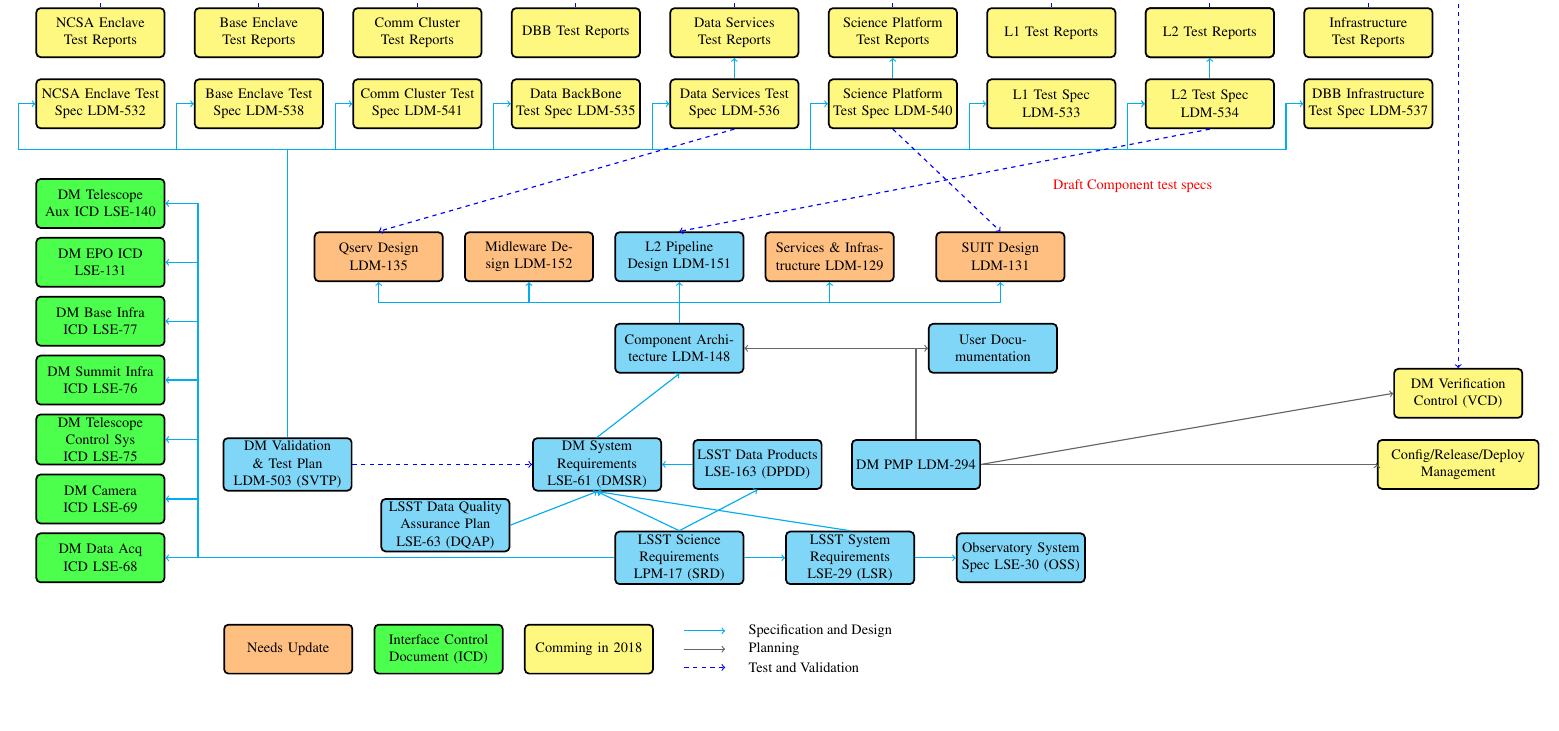
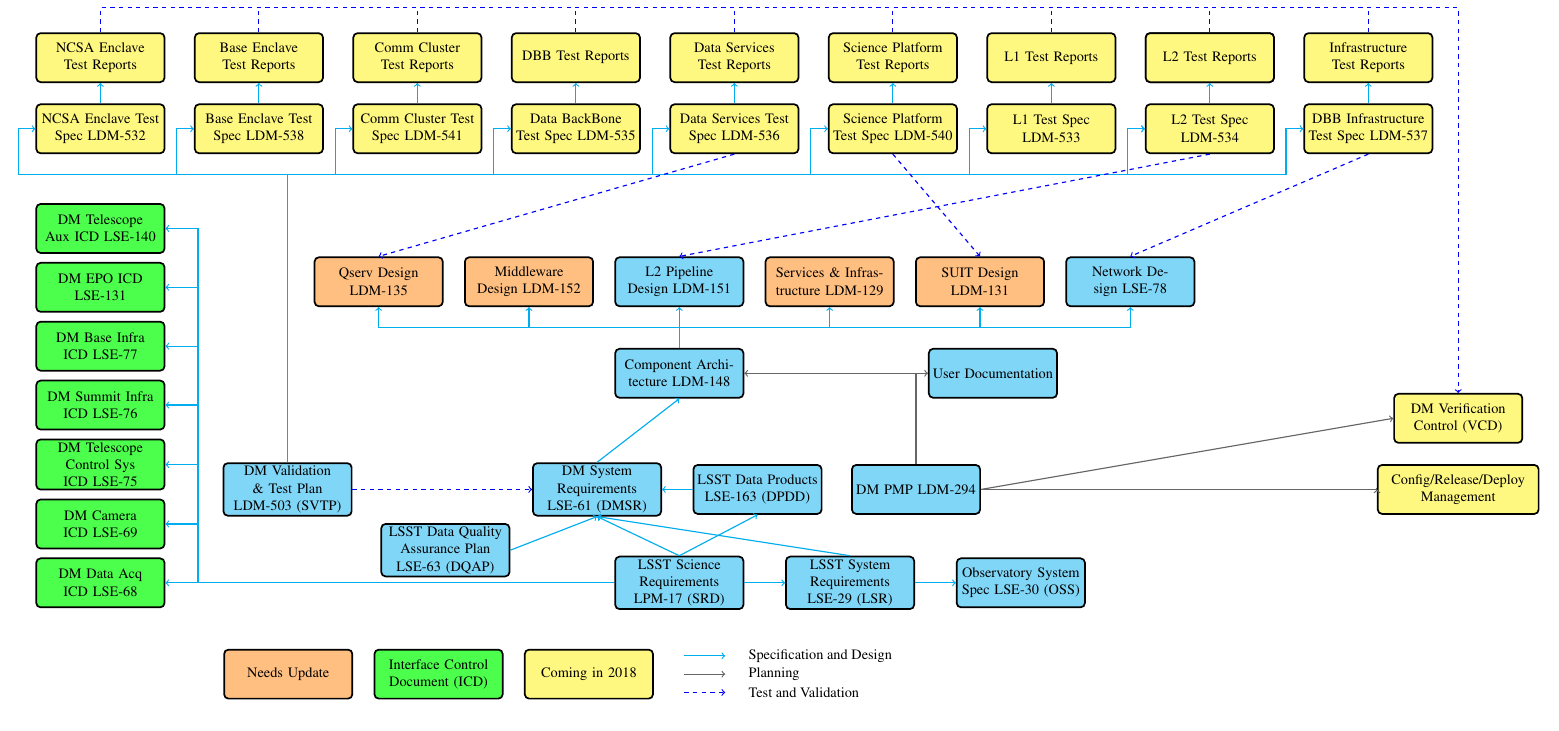
Before and after one commit to lsst-dm/images, a LaTeX document (DocTree.tex): part of the page, cut so that both start at the same text. Compiled offline with pdfLaTeX.

Commit message:
lines and typos

```diff
--- a/DocTree.tex
+++ b/DocTree.tex
@@ -22,7 +22,7 @@
 \setlayoutscale{0.5}\setlabelfont{\tiny}\printheadingsfalse\printparametersfalse
 \currentpage\pagedesign}
 
-\hypersetup{pdftitle={DM doc tree }, pdfsubject={Documentaiton tree for LSST DM }, pdfauthor={ William O'Mullane}}
+\hypersetup{pdftitle={DM doc tree }, pdfsubject={Documentation tree for LSST DM }, pdfauthor={ William O'Mullane}}
 
 \input{styles}
 
@@ -55,7 +55,7 @@
 	\node(legend3r) [right=1cm of legend3] {};
 	\draw[tline] (legend3) to (legend3r);
 	\node(ttext) [right= 2mm of legend3r] {Test and Validation};
-        \node (nf) [docboxm, left=5mm of legend2] { Comming in 2018};
+        \node (nf) [docboxm, left=5mm of legend2] { Coming in 2018};
 	\node (icd) [docboxicd, left=5mm of nf] { Interface Control Document (ICD) };
 	\node (upd) [docboxu, left=5mm of icd] { Needs Update};
 %%%
@@ -75,11 +75,12 @@
     \node (compd)  [docbox, above=21mm of srp.north] { Component Architecture  LDM-148};
 
     \node (plc)  [docbox, above=10mm of compd] {L2 Pipeline Design LDM-151};
-    \node (mwc)  [docboxu, left=5mm of plc] { Midleware Design LDM-152};
+    \node (mwc)  [docboxu, left=5mm of plc] { Middleware Design LDM-152};
     \node (qservc)  [docboxu, left=5mm of mwc] { Qserv Design LDM-135};
     \node (infrac)  [docboxu, right=5mm of plc] { Services \& Infrastructure LDM-129};
-    \node (suitr) [docboxu, right=10mm of infrac.east] { SUIT Design LDM-131};
-    \node (userd)  [docbox, right=45mm of compd] { User Documumentation };
+    \node (suitc) [docboxu, right=5mm of infrac.east] { SUIT Design LDM-131};
+    \node (netc) [docbox, right=5mm of suitc.east] { Network Design LSE-78};
+    \node (userd)  [docbox, right=45mm of compd] { User Documentation };
 
     \node (ncsaenct) [docboxm, above=12mm of auxicd ] { NCSA Enclave Test Spec LDM-532};
     \node (baseenct) [docboxm, right=7mm of ncsaenct] { Base Enclave Test Spec LDM-538};
@@ -156,7 +158,7 @@
    \node (pltpb) [below=10mm of pltp.east] {};
    \draw[dline] (pltpb.west) |- (l2t.west);
 
-    \node (tst) [below=5mm of pltpb] {\color{red} Draft Component test specs};
+    %\node (tst) [below=5mm of pltpb] {\color{red} Draft Component test specs};
 
    \node (sciptp) [left=3mm of scipt] {};
    \node (sciptb) [below=10mm of sciptp.east] {};
@@ -204,13 +206,20 @@
 
    \draw[tline] (svtp.east) to (dmsr.west);
    \draw[tline] (l2t.south) to (plc.north);
+   \draw[tline] (infrat.south) to (netc.north);
 
    \draw[tline] (datast.south) to (qservc.north);
-   \draw[tline] (scipt.south) to (suitr.north);
+   \draw[tline] (scipt.south) to (suitc.north);
 %reports
+   \draw[dline] (infrat.north) to (infratr.south);
    \draw[dline] (l2t.north) to (l2tr.south);
+   \draw[dline] (l1t.north) to (l1tr.south);
    \draw[dline] (datast.north) to (datastr.south);
    \draw[dline] (scipt.north) to (sciptr.south);
+   \draw[dline] (ncsaenct.north) to (ncsaenctr.south);
+   \draw[dline] (baseenct.north) to (baseenctr.south);
+   \draw[dline] (ccenct.north) to (ccenctr.south);
+   \draw[dline] (dbbt.north) to (dbbtr.south);
 
    \draw[pline] (pmp.north) |-  (compd.east);
    \draw[pline] (pmp.north) |-  (userd.west);
```
Also changed, not shown: DocTree.pdf, DocTree.tex (5 more changed lines).
